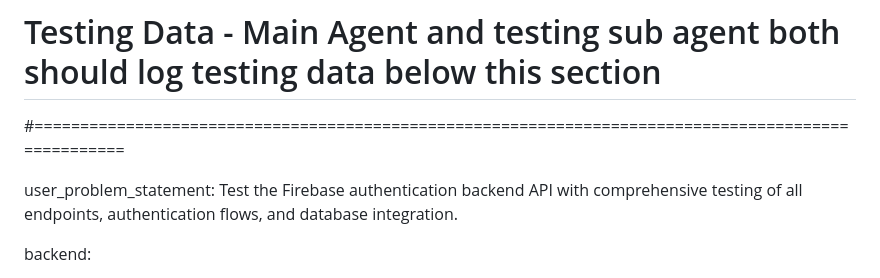
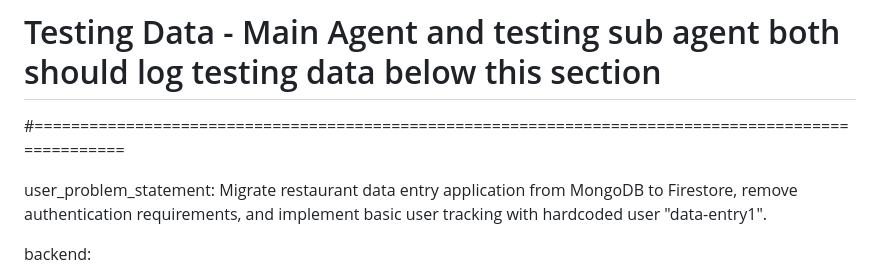
Before and after one commit to jjmikalauskas/tanken, a Markdown page: test_result.md, the part around the change. Rendered like a GitHub page.

Commit message:
auto-commit for a212d950-73ea-4921-9054-b3d260a025c7

```diff
--- a/test_result.md
+++ b/test_result.md
@@ -102,7 +102,7 @@
 # Testing Data - Main Agent and testing sub agent both should log testing data below this section
 #====================================================================================================
 
-user_problem_statement: Test the Firebase authentication backend API with comprehensive testing of all endpoints, authentication flows, and database integration.
+user_problem_statement: Migrate restaurant data entry application from MongoDB to Firestore, remove authentication requirements, and implement basic user tracking with hardcoded user "data-entry1".
 
 backend:
   - task: "Basic API Health Check"
```
